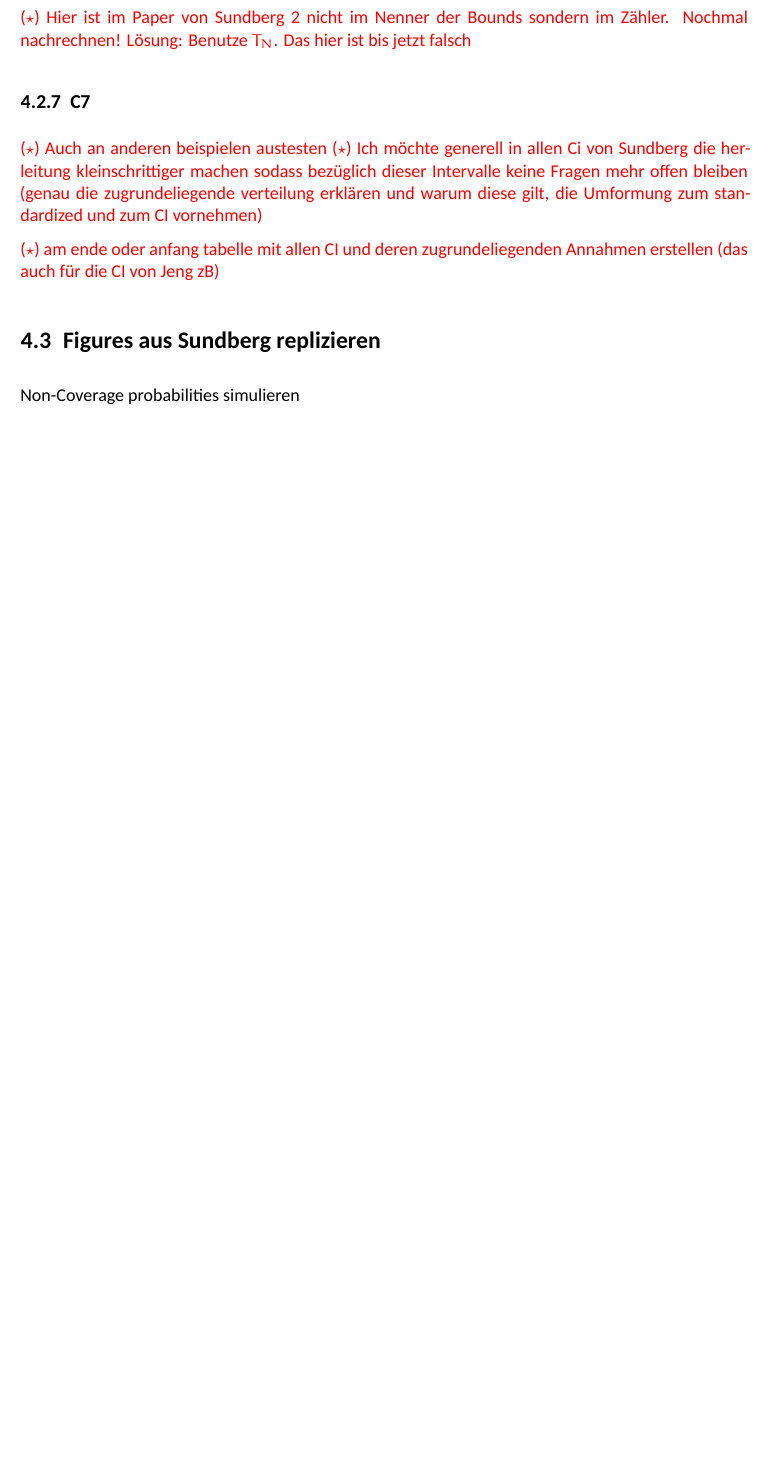
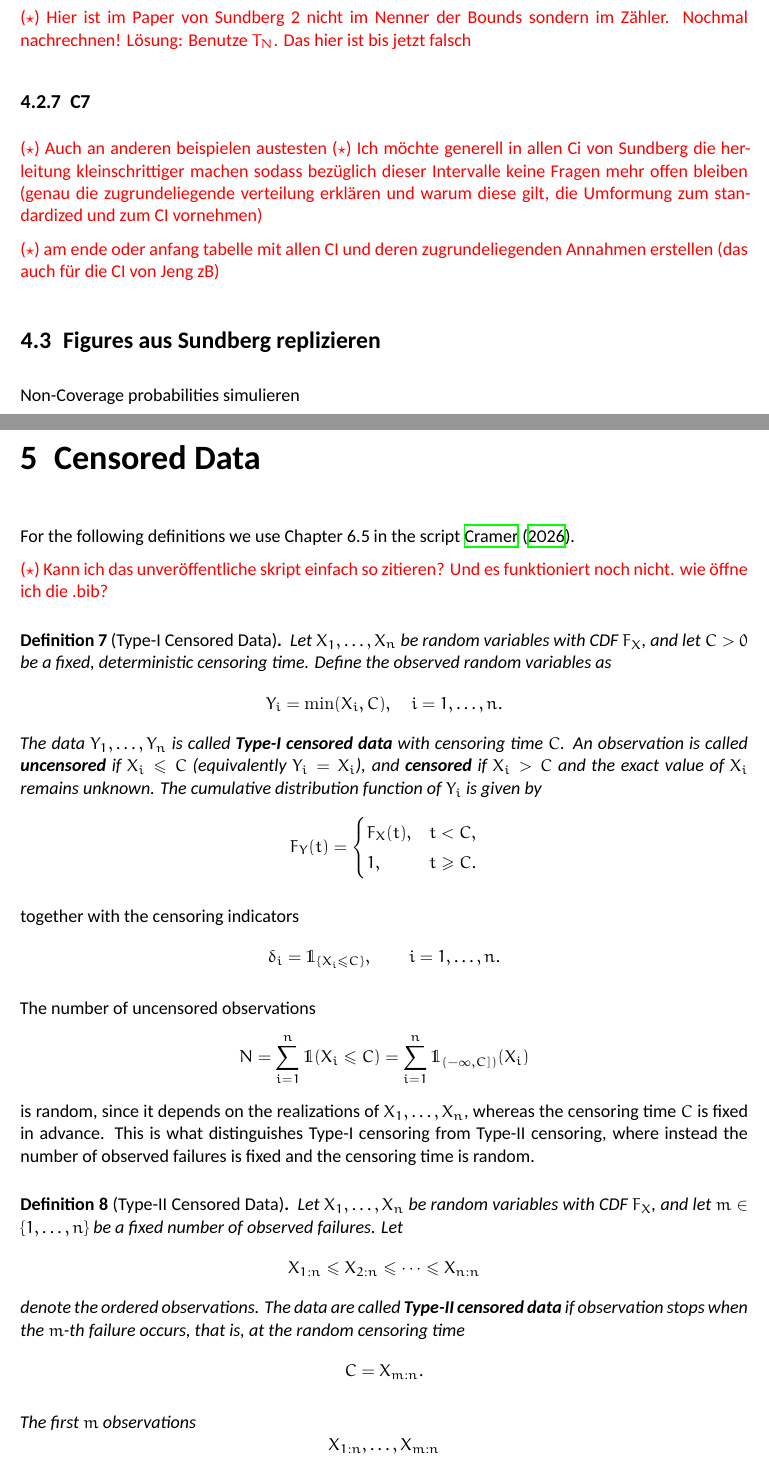
Before and after one commit to franziskarobens/master_thesis, a LaTeX thesis (main.tex, which reads text/censoring.tex): part of page 15 of 17 before the commit and two parts of pages 15 and 16 of 19 after it, the two joined at a grey line, cut so that both start at the same text, the shorter picture padded with empty space. Compiled offline with XeLaTeX.

Commit message:
add definition basics for type I and II censoring

```diff
--- /dev/null
+++ b/text/censoring.tex
@@ -0,0 +1,48 @@
+\chapter{Censored Data}
+
+
+For the following definitions we use Chapter 6.5 in the script~\cite{Cramer2026Script}.
+
+\textcolor{red}{($\star$) Kann ich das unveröffentliche skript einfach so zitieren? Und es funktioniert noch nicht. wie öffne ich die .bib?}
+
+\begin{definition}[Type-I Censored Data]
+	Let $X_1, \dots, X_n$ be random variables with CDF $F_X$, and let $C > 0$ be a fixed, deterministic censoring time. Define the observed random variables as
+	\[
+	Y_i = \min(X_i, C), \quad i = 1, \dots, n.
+	\]
+	The data $Y_1, \ldots, Y_n$ is called \textbf{Type-I censored data} with censoring time $C$. An observation is called \textbf{uncensored} if $X_i \leq C$ (equivalently $Y_i = X_i$), and \textbf{censored} if $X_i > C$ and the exact value of $X_i$ remains unknown.
+	The cumulative distribution function of $Y_i$ is given by
+	\[
+	F_Y(t) =
+	\begin{cases}
+		F_X(t), & t < C, \\[2pt]
+		1, & t \ge C.
+	\end{cases}
+	\]
+\end{definition}
+
+together with the censoring indicators
+\[
+\delta_i = \mathds{1}_{\{X_i \le C\}}, \qquad i = 1, \dots, n.
+\]
+
+The number of uncensored observations
+\[
+N = \sum_{i=1}^{n} \mathds{1} (X_i \leq C) = \sum_{i=1}^n \mathds{1} _{(- \infty, C])} (X_i)
+\]
+is random, since it depends on the realizations of $X_1, \dots, X_n$, whereas the censoring time $C$ is fixed in advance. This is what distinguishes Type-I censoring from Type-II censoring, where instead the number of observed failures is fixed and the censoring time is random.
+
+
+\begin{definition}[Type-II Censored Data]
+	Let $X_1, \dots, X_n$ be random variables with CDF $F_X$, and let $m \in \{1, \dots, n\}$ be a fixed number of observed failures. Let
+	\[
+	X_{1:n} \leq X_{2:n} \leq \cdots \leq X_{n:n}
+	\]
+	denote the ordered observations. The data are called \textbf{Type-II censored data} if observation stops when the $m$-th failure occurs, that is, at the random censoring time
+	\[
+	C = X_{m:n}.
+	\]
+
+	The first $m$ observations
+	\[
+	X_{1:n}, \dots, X_{m:n}
```
Also changed, not shown: main.tex (+5 -4 lines), sample.bib (+9 -0 lines), text/censoring.tex (13 more changed lines).
